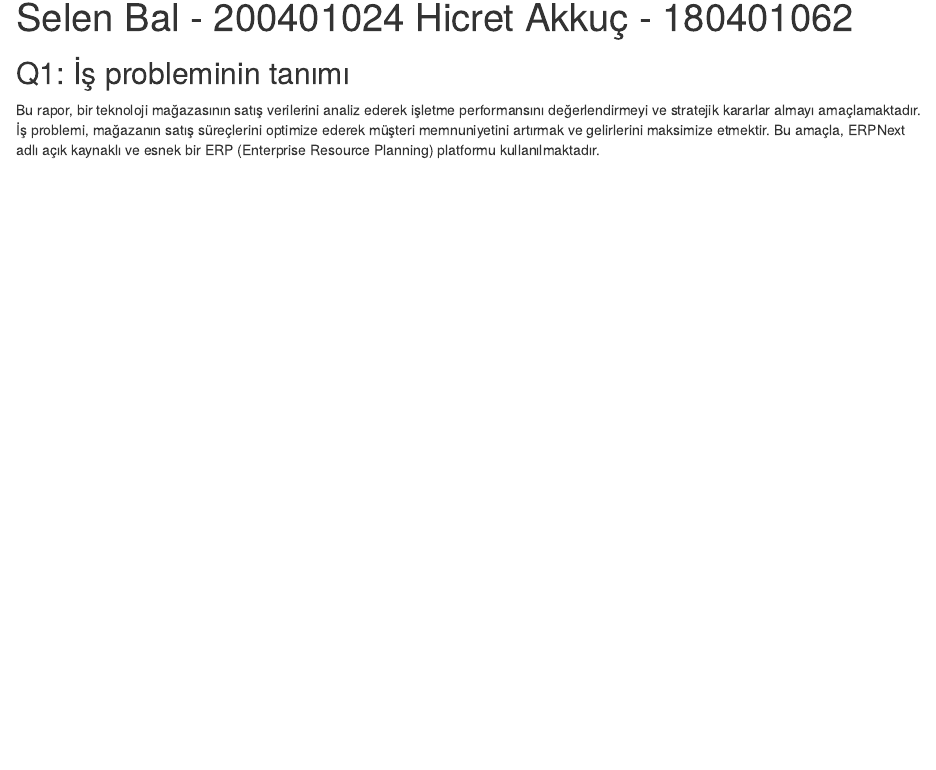
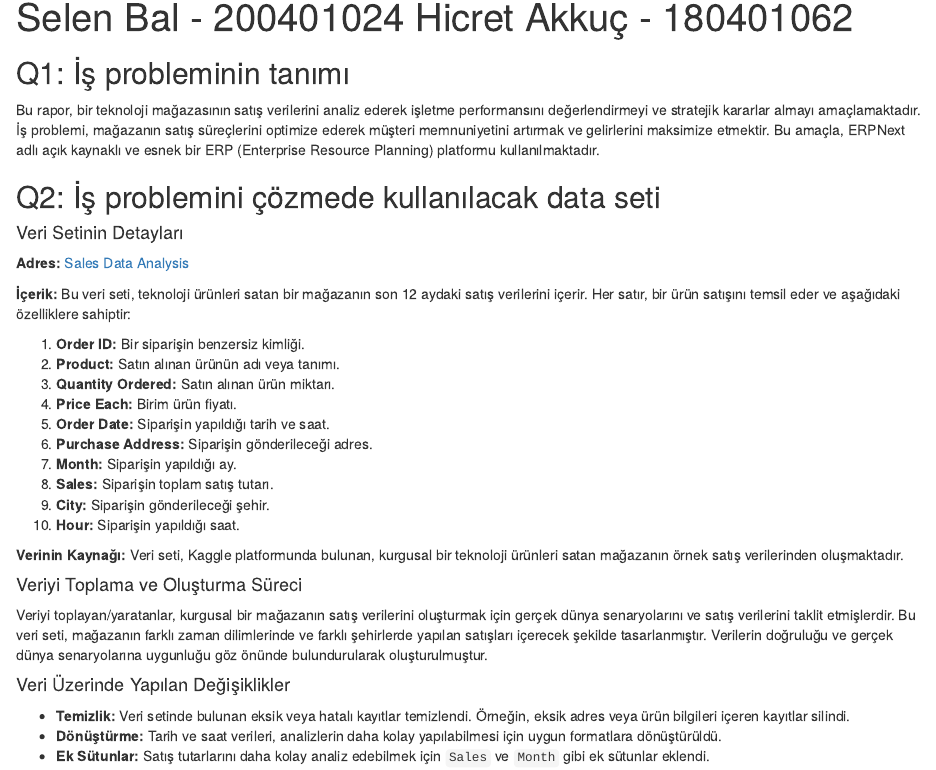
Before and after one commit to COMU-BLM4022/donemproje1_TechVibeSolutions, an R Markdown document (BYS_donemproje_bolumll_techvibe.Rmd): the page in a window 1100 px wide, from 110 px down. Rendered offline with R 4.5, knitr and Pandoc, with nearby package versions.

Commit message:
Q2 added

```diff
--- a/BYS_donemproje_bolumll_techvibe.Rmd
+++ b/BYS_donemproje_bolumll_techvibe.Rmd
@@ -17,3 +17,36 @@ library(ggplot2)
 ## Q1: İş probleminin tanımı
 
 Bu rapor, bir teknoloji mağazasının satış verilerini analiz ederek işletme performansını değerlendirmeyi ve stratejik kararlar almayı amaçlamaktadır. İş problemi, mağazanın satış süreçlerini optimize ederek müşteri memnuniyetini artırmak ve gelirlerini maksimize etmektir. Bu amaçla, ERPNext adlı açık kaynaklı ve esnek bir ERP (Enterprise Resource Planning) platformu kullanılmaktadır.
+
+
+
+## Q2: İş problemini çözmede kullanılacak data seti
+
+#### Veri Setinin Detayları
+
+**Adres:** [Sales Data Analysis](https://www.kaggle.com/datasets/beekiran/sales-data-analysis)
+
+**İçerik:** Bu veri seti, teknoloji ürünleri satan bir mağazanın son 12 aydaki satış verilerini içerir. Her satır, bir ürün satışını temsil eder ve aşağıdaki özelliklere sahiptir:
+
+1. **Order ID:** Bir siparişin benzersiz kimliği.
+2. **Product:** Satın alınan ürünün adı veya tanımı.
+3. **Quantity Ordered:** Satın alınan ürün miktarı.
+4. **Price Each:** Birim ürün fiyatı.
+5. **Order Date:** Siparişin yapıldığı tarih ve saat.
+6. **Purchase Address:** Siparişin gönderileceği adres.
+7. **Month:** Siparişin yapıldığı ay.
+8. **Sales:** Siparişin toplam satış tutarı.
+9. **City:** Siparişin gönderileceği şehir.
+10. **Hour:** Siparişin yapıldığı saat.
+
+**Verinin Kaynağı:** Veri seti, Kaggle platformunda bulunan, kurgusal bir teknoloji ürünleri satan mağazanın örnek satış verilerinden oluşmaktadır.
+
+#### Veriyi Toplama ve Oluşturma Süreci
+
+Veriyi toplayan/yaratanlar, kurgusal bir mağazanın satış verilerini oluşturmak için gerçek dünya senaryolarını ve satış verilerini taklit etmişlerdir. Bu veri seti, mağazanın farklı zaman dilimlerinde ve farklı şehirlerde yapılan satışları içerecek şekilde tasarlanmıştır. Verilerin doğruluğu ve gerçek dünya senaryolarına uygunluğu göz önünde bulundurularak oluşturulmuştur.
+
+#### Veri Üzerinde Yapılan Değişiklikler
+
+- **Temizlik:** Veri setinde bulunan eksik veya hatalı kayıtlar temizlendi. Örneğin, eksik adres veya ürün bilgileri içeren kayıtlar silindi.
+- **Dönüştürme:** Tarih ve saat verileri, analizlerin daha kolay yapılabilmesi için uygun formatlara dönüştürüldü.
+- **Ek Sütunlar:** Satış tutarlarını daha kolay analiz edebilmek için `Sales` ve `Month` gibi ek sütunlar eklendi.
```
